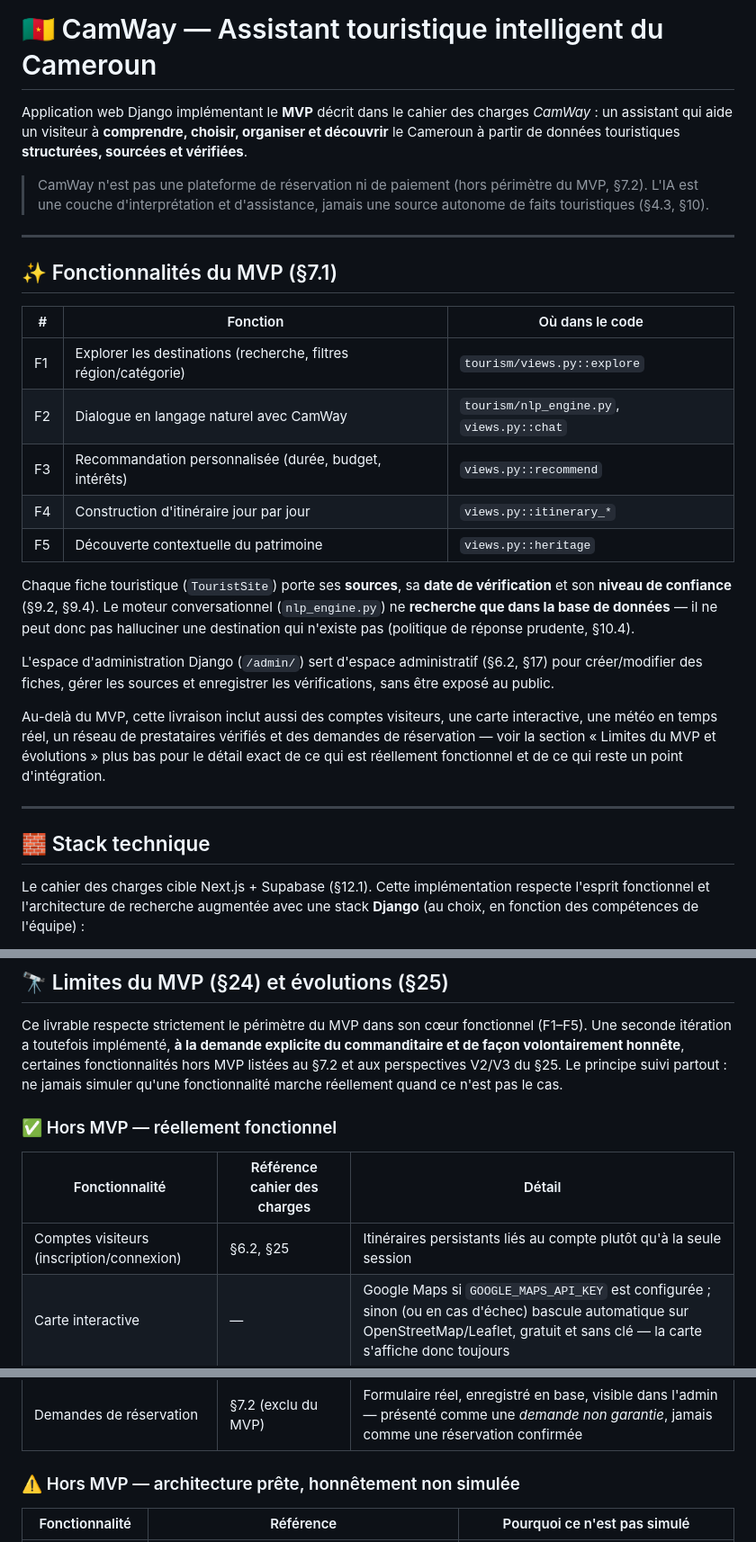
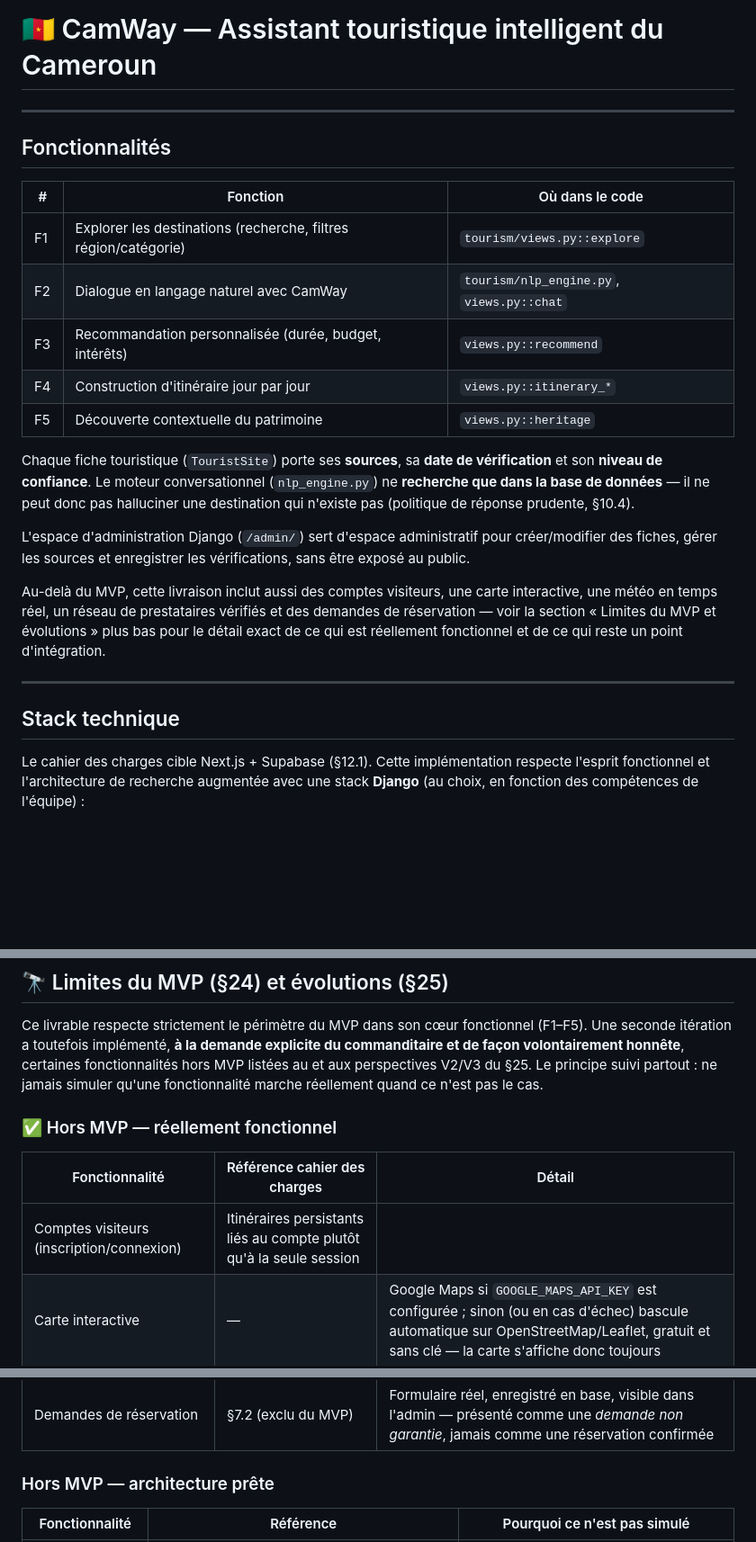
Before and after one commit to babgaiv95-lab/camway, a Markdown page: README.md, 3 parts joined by grey strips. Shown at 90% size. Drawn GitHub-style; blank space fills up the shorter version.

Commit message:
Revise README for clarity on MVP and features
Updated the README to clarify MVP features and technical stack.

```diff
--- a/README.md
+++ b/README.md
@@ -1,17 +1,8 @@
 # 🇨🇲 CamWay — Assistant touristique intelligent du Cameroun
-
-Application web Django implémentant le **MVP** décrit dans le cahier des
-charges *CamWay* : un assistant qui aide un visiteur à **comprendre,
-choisir, organiser et découvrir** le Cameroun à partir de données
-touristiques **structurées, sourcées et vérifiées**.
-
-> CamWay n'est pas une plateforme de réservation ni de paiement (hors
-> périmètre du MVP, §7.2). L'IA est une couche d'interprétation et
-> d'assistance, jamais une source autonome de faits touristiques (§4.3, §10).
 
 ---
 
-## ✨ Fonctionnalités du MVP (§7.1)
+## Fonctionnalités
 
 | # | Fonction | Où dans le code |
 |---|----------|------------------|
@@ -22,13 +13,13 @@ touristiques **structurées, sourcées et vérifiées**.
 | F5 | Découverte contextuelle du patrimoine | `views.py::heritage` |
 
 Chaque fiche touristique (`TouristSite`) porte ses **sources**, sa
-**date de vérification** et son **niveau de confiance** (§9.2, §9.4). Le
+**date de vérification** et son **niveau de confiance**. Le
 moteur conversationnel (`nlp_engine.py`) ne **recherche que dans la base
 de données** — il ne peut donc pas halluciner une destination qui n'existe
 pas (politique de réponse prudente, §10.4).
 
 L'espace d'administration Django (`/admin/`) sert d'espace administratif
-(§6.2, §17) pour créer/modifier des fiches, gérer les sources et
+pour créer/modifier des fiches, gérer les sources et
 enregistrer les vérifications, sans être exposé au public.
 
 Au-delà du MVP, cette livraison inclut aussi des comptes visiteurs, une
@@ -39,7 +30,7 @@ est réellement fonctionnel et de ce qui reste un point d'intégration.
 
 ---
 
-## 🧱 Stack technique
+## Stack technique
 
 Le cahier des charges cible Next.js + Supabase (§12.1). Cette implémentation
 respecte l'esprit fonctionnel et l'architecture de recherche augmentée avec
@@ -231,7 +222,7 @@ camway/
 Ce livrable respecte strictement le périmètre du MVP dans son cœur
 fonctionnel (F1–F5). Une seconde itération a toutefois implémenté, **à la
 demande explicite du commanditaire et de façon volontairement honnête**,
-certaines fonctionnalités hors MVP listées au §7.2 et aux perspectives
+certaines fonctionnalités hors MVP listées au et aux perspectives
 V2/V3 du §25. Le principe suivi partout : ne jamais simuler qu'une
 fonctionnalité marche réellement quand ce n'est pas le cas.
 
@@ -239,13 +230,13 @@ fonctionnalité marche réellement quand ce n'est pas le cas.
 
 | Fonctionnalité | Référence cahier des charges | Détail |
 |---|---|---|
-| Comptes visiteurs (inscription/connexion) | §6.2, §25 | Itinéraires persistants liés au compte plutôt qu'à la seule session |
+| Comptes visiteurs (inscription/connexion) | Itinéraires persistants liés au compte plutôt qu'à la seule session |
 | Carte interactive | — | Google Maps si `GOOGLE_MAPS_API_KEY` est configurée ; sinon (ou en cas d'échec) bascule automatique sur OpenStreetMap/Leaflet, gratuit et sans clé — la carte s'affiche donc toujours |
 | Météo en temps réel | §25.3 « Informations dynamiques » | API publique Open-Meteo (gratuite, sans clé). Si l'appel échoue, **aucune valeur n'est inventée** : message d'indisponibilité affiché |
 | Réseau de prestataires vérifiés | §25.1 | Modèle `Provider` avec la même traçabilité (sources, niveau de confiance) que les fiches touristiques |
 | Demandes de réservation | §7.2 (exclu du MVP) | Formulaire réel, enregistré en base, visible dans l'admin — présenté comme une *demande non garantie*, jamais comme une réservation confirmée |
 
-### ⚠️ Hors MVP — architecture prête, honnêtement non simulée
+###  Hors MVP — architecture prête
 
 | Fonctionnalité | Référence | Pourquoi ce n'est pas simulé |
 |---|---|---|
```
